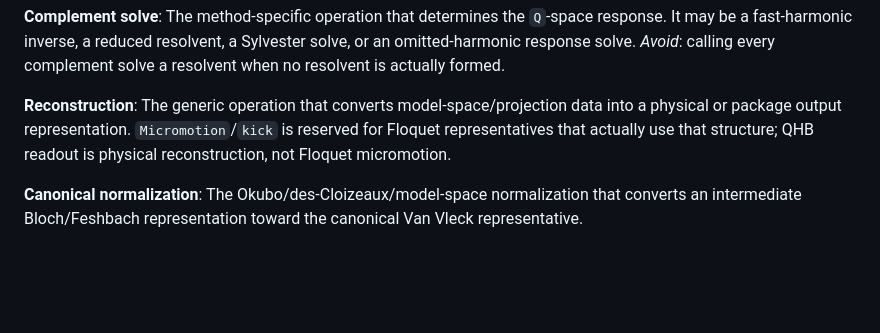
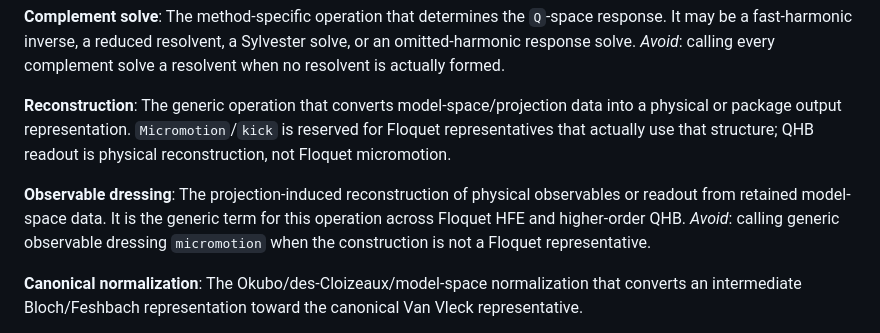
Before and after one commit to oameye/FloquetExpansions.jl, a Markdown page: CONTEXT.md, the part around the change. GitHub-like rendering; blank space fills up the shorter version.

Commit message:
docs: add observable-dressing vocabulary

```diff
--- a/CONTEXT.md
+++ b/CONTEXT.md
@@ -86,6 +86,10 @@ _Avoid_: calling every complement solve a resolvent when no resolvent is actuall
 **Reconstruction**:
 The generic operation that converts model-space/projection data into a physical or package output representation. `Micromotion`/`kick` is reserved for Floquet representatives that actually use that structure; QHB readout is physical reconstruction, not Floquet micromotion.
 
+**Observable dressing**:
+The projection-induced reconstruction of physical observables or readout from retained model-space data. It is the generic term for this operation across Floquet HFE and higher-order QHB.
+_Avoid_: calling generic observable dressing `micromotion` when the construction is not a Floquet representative.
+
 **Canonical normalization**:
 The Okubo/des-Cloizeaux/model-space normalization that converts an intermediate Bloch/Feshbach representation toward the canonical Van Vleck representative.
 
```
